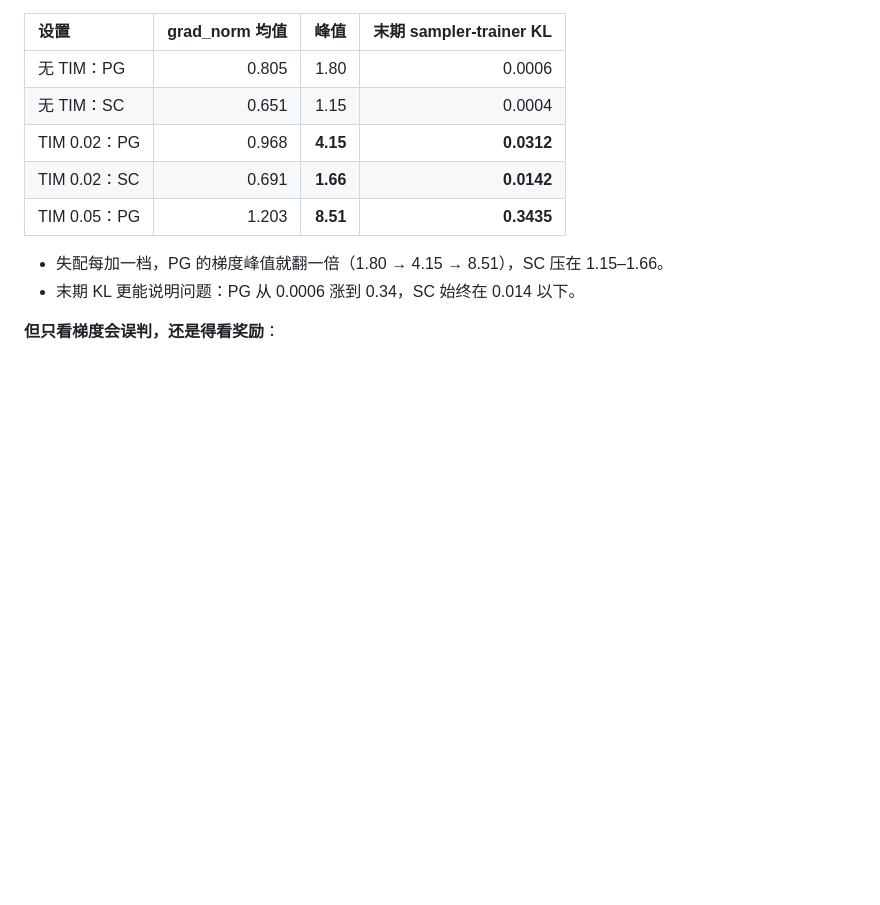
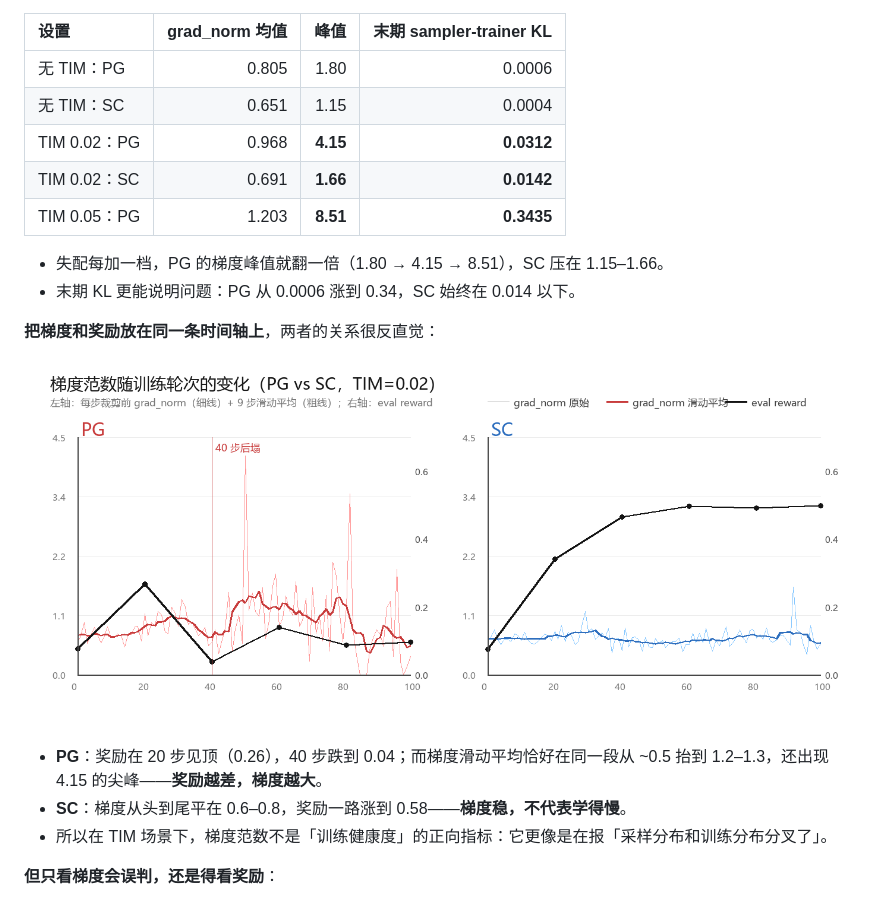
Before and after one commit to LingyinKaslana/profile, a Markdown page: docs/projects/rl-efficiency.md, the part around the change. GitHub-like rendering; pictures changed too: assets/sc-grad-vs-reward.png (added); blank space fills up the shorter version.

Commit message:
RL 页：4.5 加梯度-奖励时间轴对照图

```diff
--- a/docs/projects/rl-efficiency.md
+++ b/docs/projects/rl-efficiency.md
@@ -257,6 +257,14 @@ $$d_t = |\ln p_{0,t} - \ln q_t| \quad (\text{nats})$$
 - 失配每加一档，PG 的梯度峰值就翻一倍（1.80 → 4.15 → 8.51），SC 压在 1.15–1.66。
 - 末期 KL 更能说明问题：PG 从 0.0006 涨到 0.34，SC 始终在 0.014 以下。
 
+**把梯度和奖励放在同一条时间轴上**，两者的关系很反直觉：
+
+![每步梯度范数（滑动平均）与 eval reward 随轮次的变化：PG 在 40 步后奖励塌陷、梯度反而抬升；SC 梯度平稳、奖励持续上升](../../assets/sc-grad-vs-reward.png)
+
+- **PG**：奖励在 20 步见顶（0.26），40 步跌到 0.04；而梯度滑动平均恰好在同一段从 ~0.5 抬到 1.2–1.3，还出现 4.15 的尖峰——**奖励越差，梯度越大**。
+- **SC**：梯度从头到尾平在 0.6–0.8，奖励一路涨到 0.58——**梯度稳，不代表学得慢**。
+- 所以在 TIM 场景下，梯度范数不是「训练健康度」的正向指标：它更像是在报「采样分布和训练分布分叉了」。
+
 **但只看梯度会误判，还是得看奖励**：
 
 ![PG vs SC 在 TIM=0.02 下的三条种子曲线，以及 sampler-trainer KL](../../assets/sc-pg-vs-sc.png)
```
